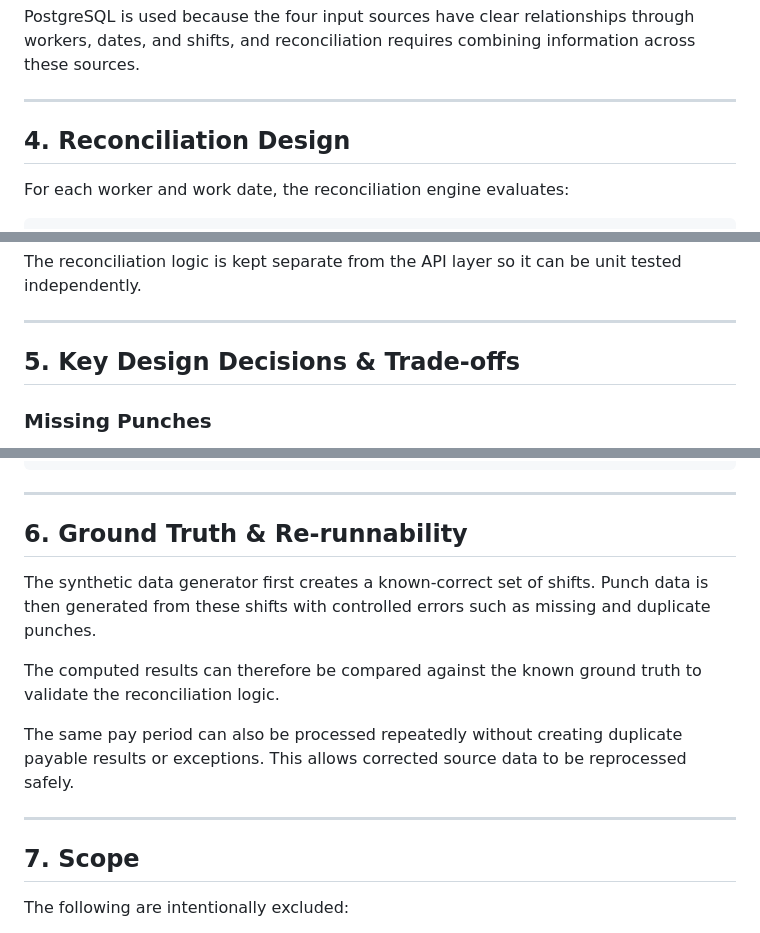
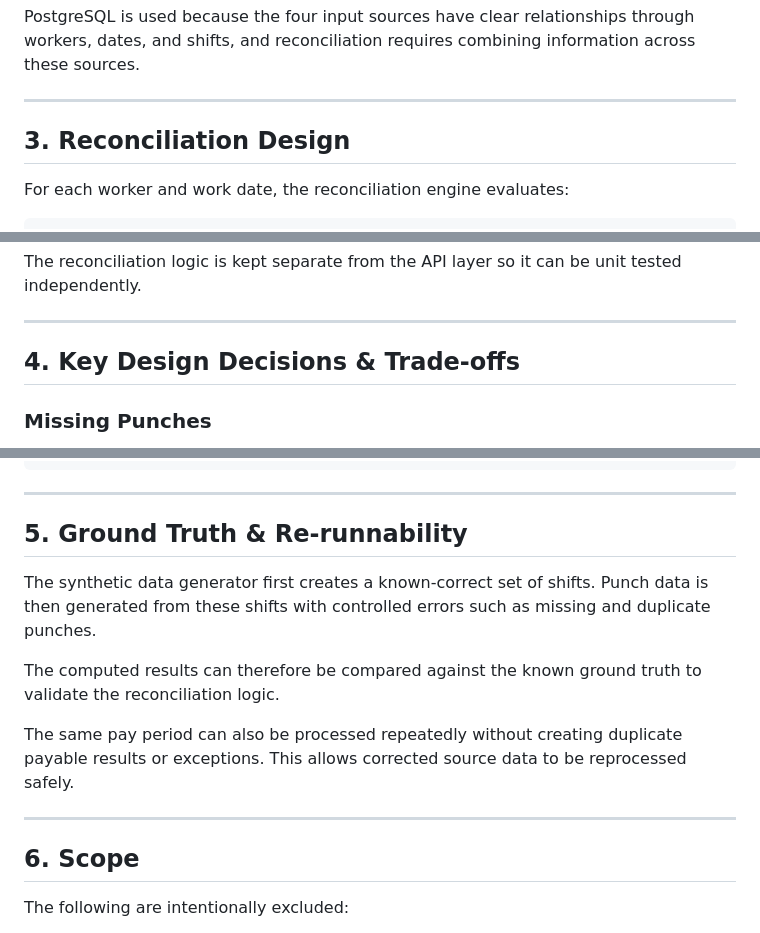
Before and after one commit to SwxthiJx/Attendance-shift-and-compliance, a Markdown page: Design.md, 3 parts joined by grey strips. Drawn GitHub-style.

```diff
--- a/Design.md
+++ b/Design.md
@@ -78,7 +51,7 @@ PostgreSQL is used because the four input sources have clear relationships throu
 
 ---
 
-## 4. Reconciliation Design
+## 3. Reconciliation Design
 
 For each worker and work date, the reconciliation engine evaluates:
 
@@ -111,7 +84,7 @@ The reconciliation logic is kept separate from the API layer so it can be unit t
 
 ---
 
-## 5. Key Design Decisions & Trade-offs
+## 4. Key Design Decisions & Trade-offs
 
 ### Missing Punches
 
@@ -176,7 +149,7 @@ Missing OUT punch
 
 ---
 
-## 6. Ground Truth & Re-runnability
+## 5. Ground Truth & Re-runnability
 
 The synthetic data generator first creates a known-correct set of shifts. Punch data is then generated from these shifts with controlled errors such as missing and duplicate punches.
 
@@ -186,7 +159,7 @@ The same pay period can also be processed repeatedly without creating duplicate
 
 ---
 
-## 7. Scope
+## 6. Scope
 
 The following are intentionally excluded:
 
```
Also changed, not shown: other parts of Design.md (+2 -29 lines).
